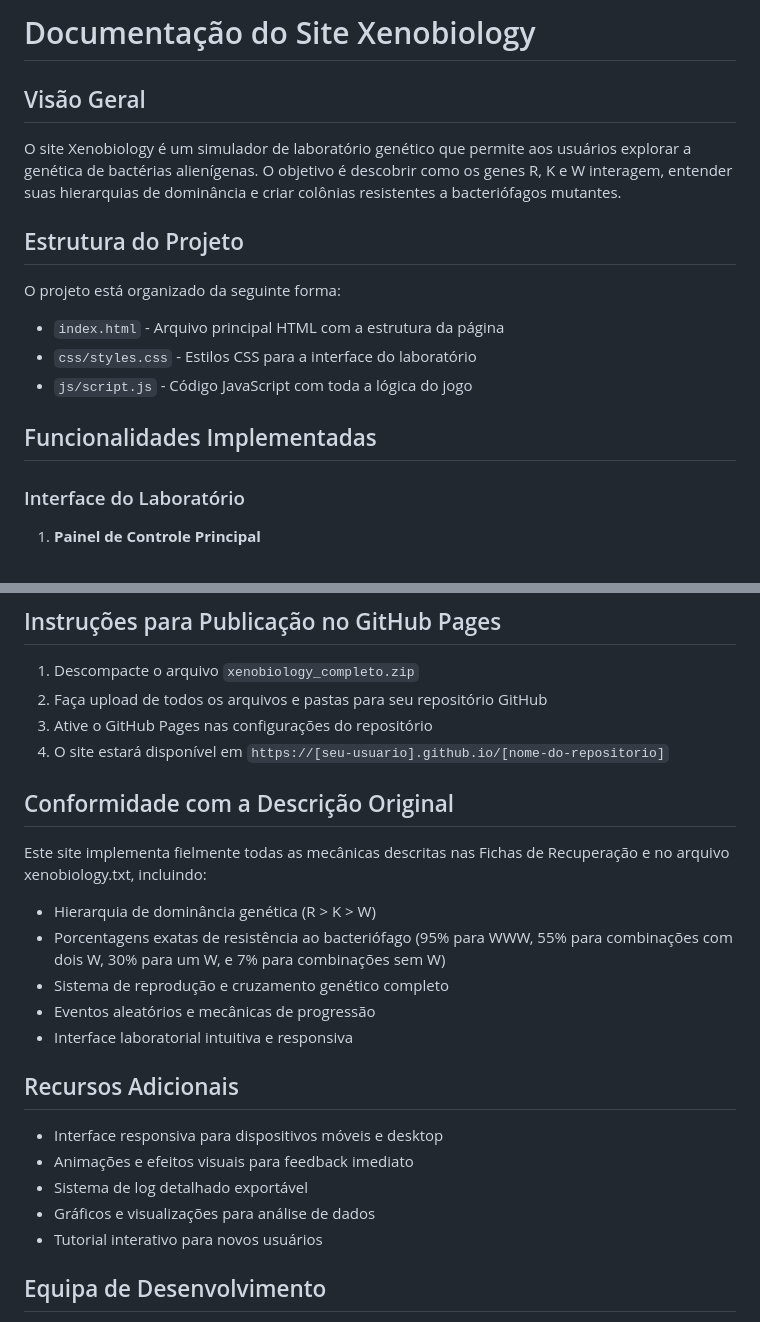
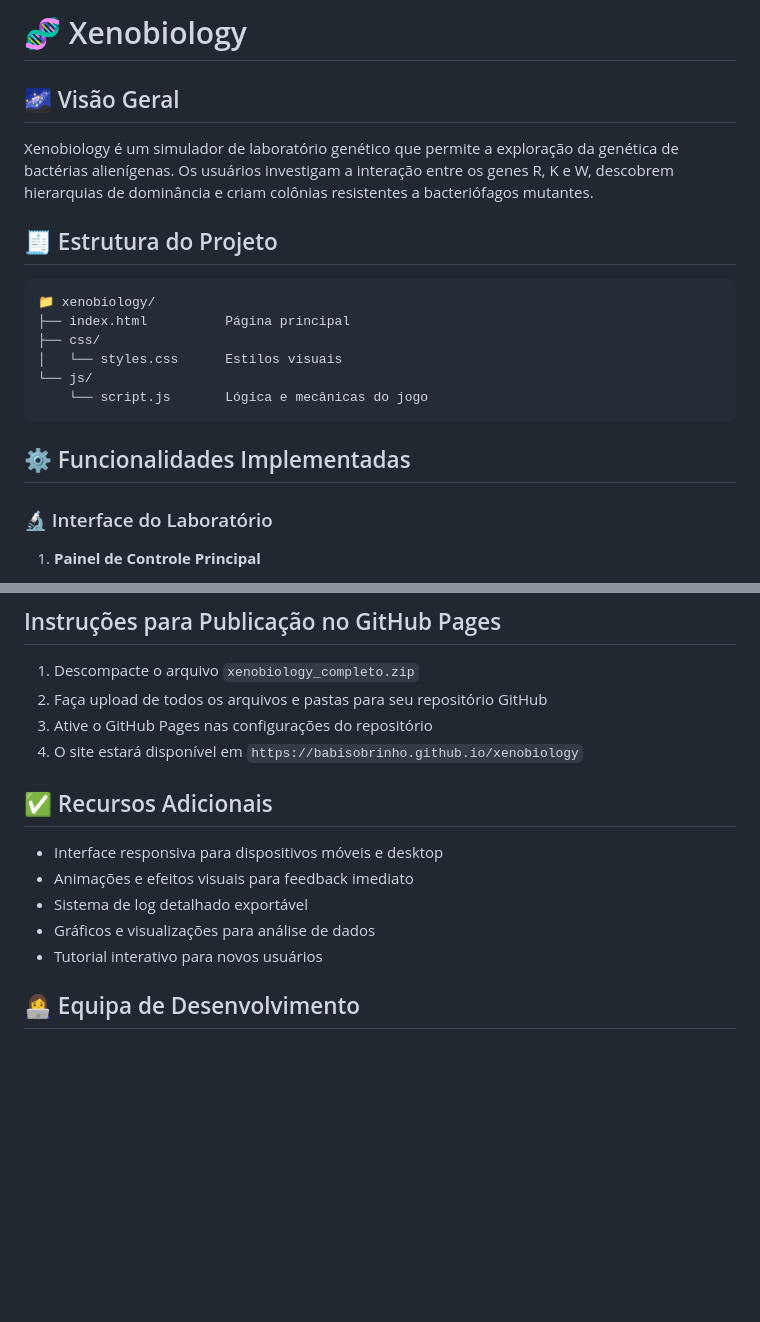
Before and after one commit to babisobrinho/xenobiology, a Markdown page: README.md, 2 parts joined by grey strips. GitHub-like rendering; blank space fills up the shorter version.

````diff
--- a/README.md
+++ b/README.md
@@ -1,20 +1,23 @@
-# Documentação do Site Xenobiology
+# 🧬 Xenobiology
 
-## Visão Geral
+## 🌌 Visão Geral
 
-O site Xenobiology é um simulador de laboratório genético que permite aos usuários explorar a genética de bactérias alienígenas. O objetivo é descobrir como os genes R, K e W interagem, entender suas hierarquias de dominância e criar colônias resistentes a bacteriófagos mutantes.
+Xenobiology é um simulador de laboratório genético que permite a exploração da genética de bactérias alienígenas. Os usuários investigam a interação entre os genes R, K e W, descobrem hierarquias de dominância e criam colônias resistentes a bacteriófagos mutantes.
 
-## Estrutura do Projeto
+## 🧾 Estrutura do Projeto
 
-O projeto está organizado da seguinte forma:
+```
+📁 xenobiology/
+├── index.html          Página principal
+├── css/
+│   └── styles.css      Estilos visuais
+└── js/
+    └── script.js       Lógica e mecânicas do jogo
+```
 
-- `index.html` - Arquivo principal HTML com a estrutura da página
-- `css/styles.css` - Estilos CSS para a interface do laboratório
-- `js/script.js` - Código JavaScript com toda a lógica do jogo
+## ⚙️ Funcionalidades Implementadas
 
-## Funcionalidades Implementadas
-
-### Interface do Laboratório
+### 🔬 Interface do Laboratório
 
 1. **Painel de Controle Principal**
    - Criar Bactéria: Abre o Editor Genético para criar bactérias com genes específicos
@@ -98,19 +101,9 @@ O projeto está organizado da seguinte forma:
 1. Descompacte o arquivo `xenobiology_completo.zip`
 2. Faça upload de todos os arquivos e pastas para seu repositório GitHub
 3. Ative o GitHub Pages nas configurações do repositório
-4. O site estará disponível em `https://[seu-usuario].github.io/[nome-do-repositorio]`
+4. O site estará disponível em `https://babisobrinho.github.io/xenobiology`
 
-## Conformidade com a Descrição Original
-
-Este site implementa fielmente todas as mecânicas descritas nas Fichas de Recuperação e no arquivo xenobiology.txt, incluindo:
-
-- Hierarquia de dominância genética (R > K > W)
-- Porcentagens exatas de resistência ao bacteriófago (95% para WWW, 55% para combinações com dois W, 30% para um W, e 7% para combinações sem W)
-- Sistema de reprodução e cruzamento genético completo
-- Eventos aleatórios e mecânicas de progressão
-- Interface laboratorial intuitiva e responsiva
-
-## Recursos Adicionais
+## ✅    Recursos Adicionais
 
 - Interface responsiva para dispositivos móveis e desktop
 - Animações e efeitos visuais para feedback imediato
@@ -118,5 +111,5 @@ Este site implementa fielmente todas as mecânicas descritas nas Fichas de Recup
 - Gráficos e visualizações para análise de dados
 - Tutorial interativo para novos usuários
 
-## Equipa de Desenvolvimento
+## 👩‍💻 Equipa de Desenvolvimento
 
````
Also changed, not shown: other parts of README.md (+4 -4 lines).
